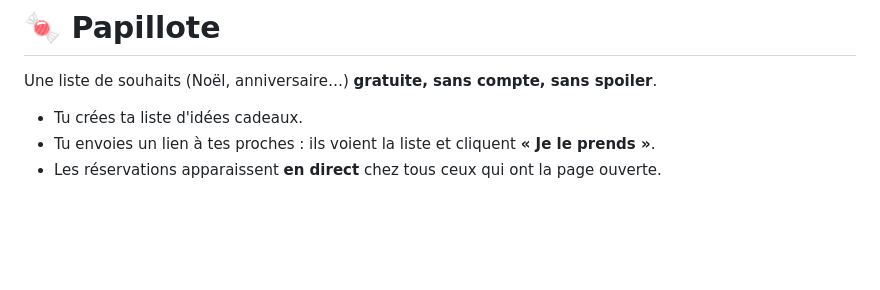
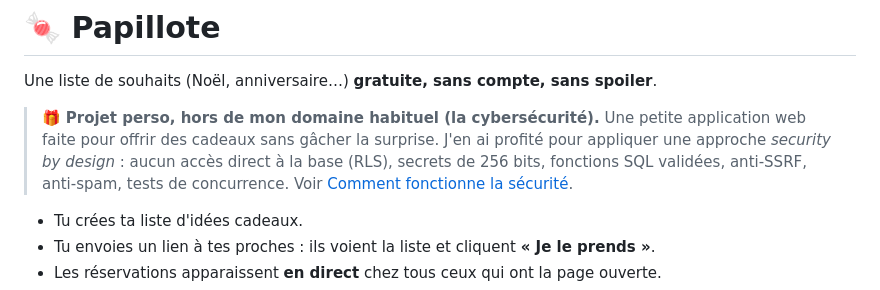
Before and after one commit to N0culus/papillote, a Markdown page: README.md, the part around the change. Drawn GitHub-style; blank space fills up the shorter version.

Commit message:
README : contexte du projet (projet perso, security by design)
Co-Authored-By: Claude Sonnet 5.5 <noreply@anthropic.com>

```diff
--- a/README.md
+++ b/README.md
@@ -1,6 +1,8 @@
 # 🍬 Papillote
 
 Une liste de souhaits (Noël, anniversaire…) **gratuite, sans compte, sans spoiler**.
+
+> 🎁 **Projet perso, hors de mon domaine habituel (la cybersécurité).** Une petite application web faite pour offrir des cadeaux sans gâcher la surprise. J'en ai profité pour appliquer une approche *security by design* : aucun accès direct à la base (RLS), secrets de 256 bits, fonctions SQL validées, anti-SSRF, anti-spam, tests de concurrence. Voir [Comment fonctionne la sécurité](#comment-fonctionne-la-sécurité).
 
 - Tu crées ta liste d'idées cadeaux.
 - Tu envoies un lien à tes proches : ils voient la liste et cliquent **« Je le prends »**.
```
